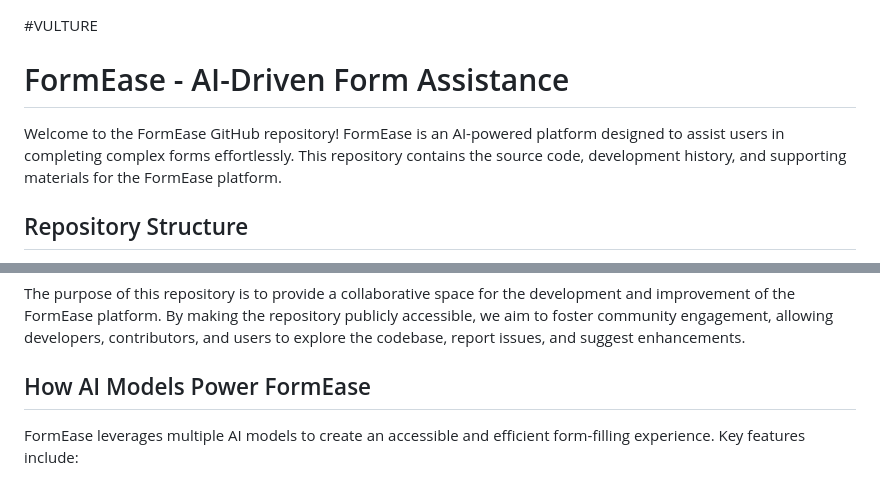
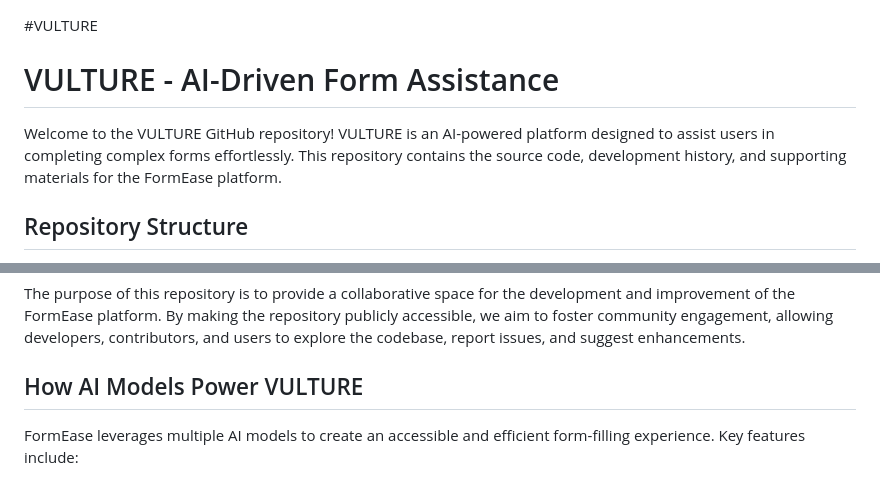
Before and after one commit to helpkoki/VULTUE, a Markdown page: README.md, 2 parts joined by grey strips. GitHub-like rendering.

```diff
--- a/README.md
+++ b/README.md
@@ -1,8 +1,8 @@
 #VULTURE
 
-# FormEase - AI-Driven Form Assistance
+# VULTURE - AI-Driven Form Assistance
 
-Welcome to the FormEase GitHub repository! FormEase is an AI-powered platform designed to assist users in completing complex forms effortlessly. This repository contains the source code, development history, and supporting materials for the FormEase platform.
+Welcome to the VULTURE GitHub repository! VULTURE is an AI-powered platform designed to assist users in completing complex forms effortlessly. This repository contains the source code, development history, and supporting materials for the FormEase platform.
 
 ## Repository Structure
 
@@ -15,7 +15,7 @@ Welcome to the FormEase GitHub repository! FormEase is an AI-powered platform de
 
 The purpose of this repository is to provide a collaborative space for the development and improvement of the FormEase platform. By making the repository publicly accessible, we aim to foster community engagement, allowing developers, contributors, and users to explore the codebase, report issues, and suggest enhancements.
 
-## How AI Models Power FormEase
+## How AI Models Power VULTURE
 
 FormEase leverages multiple AI models to create an accessible and efficient form-filling experience. Key features include:
 
```
